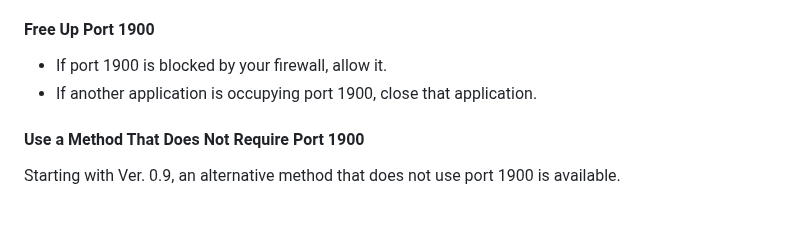
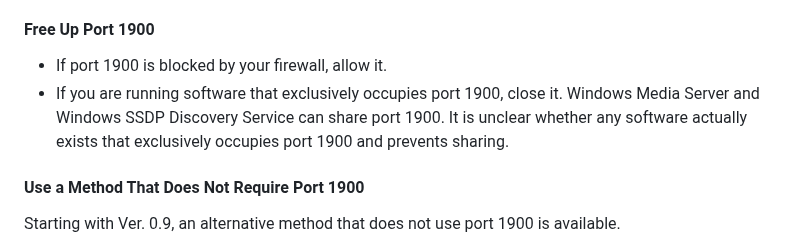
Before and after one commit to r800zz/r800zzxrdlnaserver, a Markdown page: README.md, the part around the change. GitHub-like rendering; blank space fills up the shorter version.

Commit message:
Update README to clarify port 1900 instructions
Clarify instructions regarding port 1900 usage.

```diff
--- a/README.md
+++ b/README.md
@@ -50,7 +50,7 @@ The SSDP port is fixed at 1900 and cannot be changed.
 #### Free Up Port 1900
 
 - If port 1900 is blocked by your firewall, allow it.
-- If another application is occupying port 1900, close that application.
+- If you are running software that exclusively occupies port 1900, close it. Windows Media Server and Windows SSDP Discovery Service can share port 1900. It is unclear whether any software actually exists that exclusively occupies port 1900 and prevents sharing.
 
 #### Use a Method That Does Not Require Port 1900
 
```
